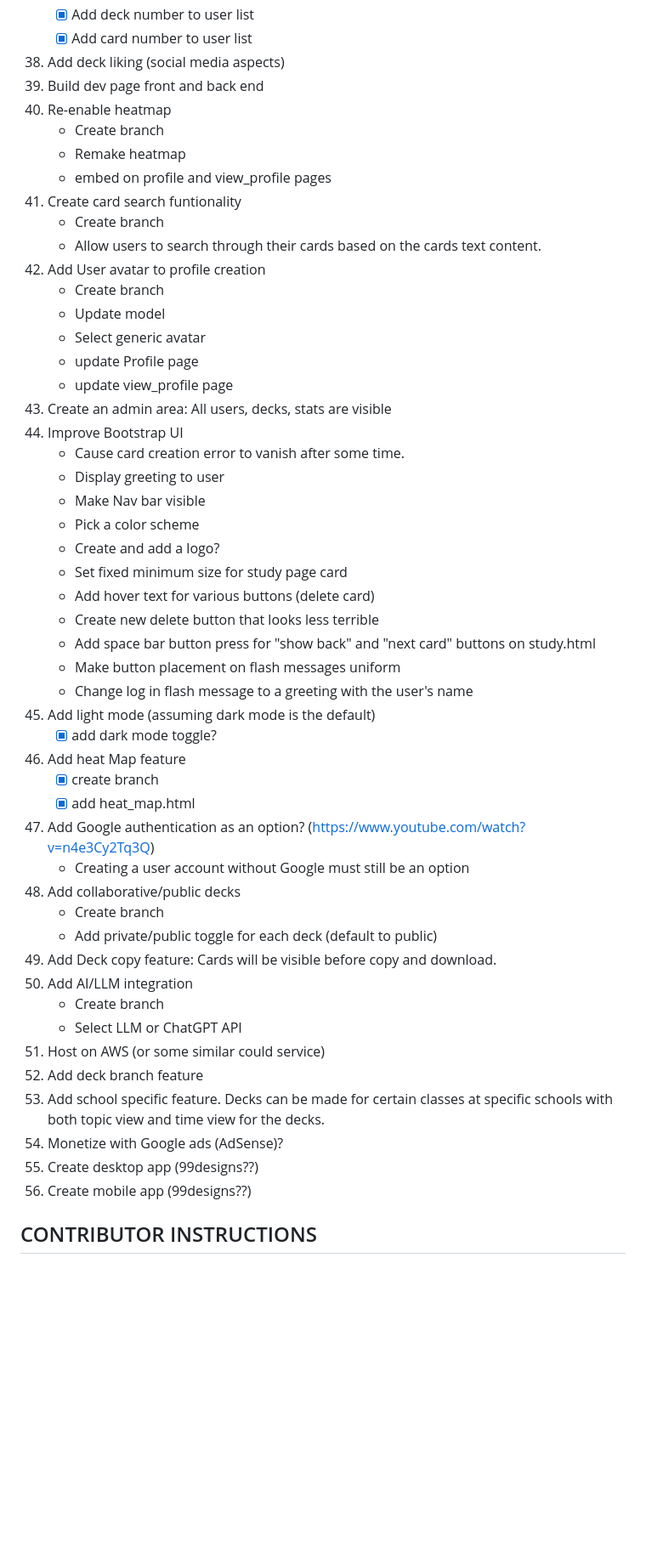
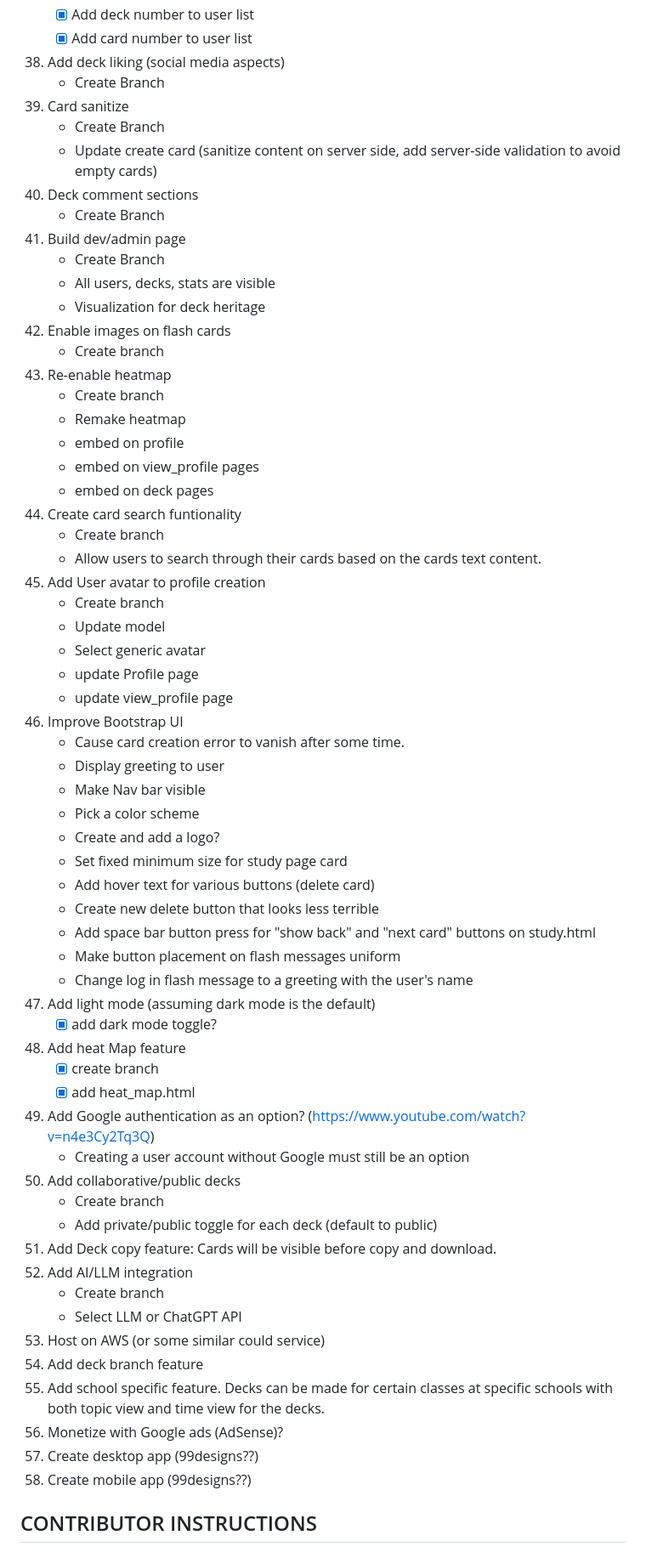
Before and after one commit to hinsoned/Active_Recall_Pro, a Markdown page: README.md, the part around the change printed below. Shown: that part at 85% size. Drawn GitHub-style; blank space fills up the shorter version.

Commit message:
Major README.md update

```diff
--- a/README.md
+++ b/README.md
@@ -211,22 +210,34 @@ Note that this code was HEAVILY commented as I am using it as a learning tool an
     - [x] Add deck number to user list
     - [x] Add card number to user list
 38. Add deck liking (social media aspects)
-39. Build dev page front and back end
-40. Re-enable heatmap
+    - Create Branch
+39. Card sanitize
+    - Create Branch
+    - Update create card (sanitize content on server side, add server-side validation to avoid empty cards)
+40. Deck comment sections
+    - Create Branch
+41. Build dev/admin page
+    - Create Branch
+    - All users, decks, stats are visible
+    - Visualization for deck heritage
+42. Enable images on flash cards
+    - Create branch
+43. Re-enable heatmap
     - Create branch
     - Remake heatmap
-    - embed on profile and view_profile pages
-41. Create card search funtionality
+    - embed on profile
+    - embed on view_profile pages
+    - embed on deck pages
+44. Create card search funtionality
     - Create branch
     - Allow users to search through their cards based on the cards text content.
-42. Add User avatar to profile creation
+45. Add User avatar to profile creation
     - Create branch
     - Update model
     - Select generic avatar
     - update Profile page
     - update view_profile page
-43. Create an admin area: All users, decks, stats are visible
-44. Improve Bootstrap UI
+46. Improve Bootstrap UI
     - Cause card creation error to vanish after some time.
     - Display greeting to user
     - Make Nav bar visible
@@ -238,26 +249,26 @@ Note that this code was HEAVILY commented as I am using it as a learning tool an
     - Add space bar button press for "show back" and "next card" buttons on study.html
     - Make button placement on flash messages uniform
     - Change log in flash message to a greeting with the user's name
-45. Add light mode (assuming dark mode is the default)
+47. Add light mode (assuming dark mode is the default)
     - [x] add dark mode toggle?
-46. Add heat Map feature
+48. Add heat Map feature
     - [x] create branch
     - [x] add heat_map.html
-47. Add Google authentication as an option? (https://www.youtube.com/watch?v=n4e3Cy2Tq3Q)
+49. Add Google authentication as an option? (https://www.youtube.com/watch?v=n4e3Cy2Tq3Q)
     - Creating a user account without Google must still be an option
-48. Add collaborative/public decks
+50. Add collaborative/public decks
     - Create branch
     - Add private/public toggle for each deck (default to public)
-49. Add Deck copy feature: Cards will be visible before copy and download.
-50. Add AI/LLM integration
+51. Add Deck copy feature: Cards will be visible before copy and download.
+52. Add AI/LLM integration
     - Create branch
     - Select LLM or ChatGPT API
-51. Host on AWS (or some similar could service)
-52. Add deck branch feature
-53. Add school specific feature. Decks can be made for certain classes at specific schools with both topic view and time view for the decks.
-54. Monetize with Google ads (AdSense)?
-55. Create desktop app (99designs??)
-56. Create mobile app (99designs??)
+53. Host on AWS (or some similar could service)
+54. Add deck branch feature
+55. Add school specific feature. Decks can be made for certain classes at specific schools with both topic view and time view for the decks.
+56. Monetize with Google ads (AdSense)?
+57. Create desktop app (99designs??)
+58. Create mobile app (99designs??)
 
 ## CONTRIBUTOR INSTRUCTIONS
 
```
Also changed, not shown: other parts of README.md (+0 -1 lines).
